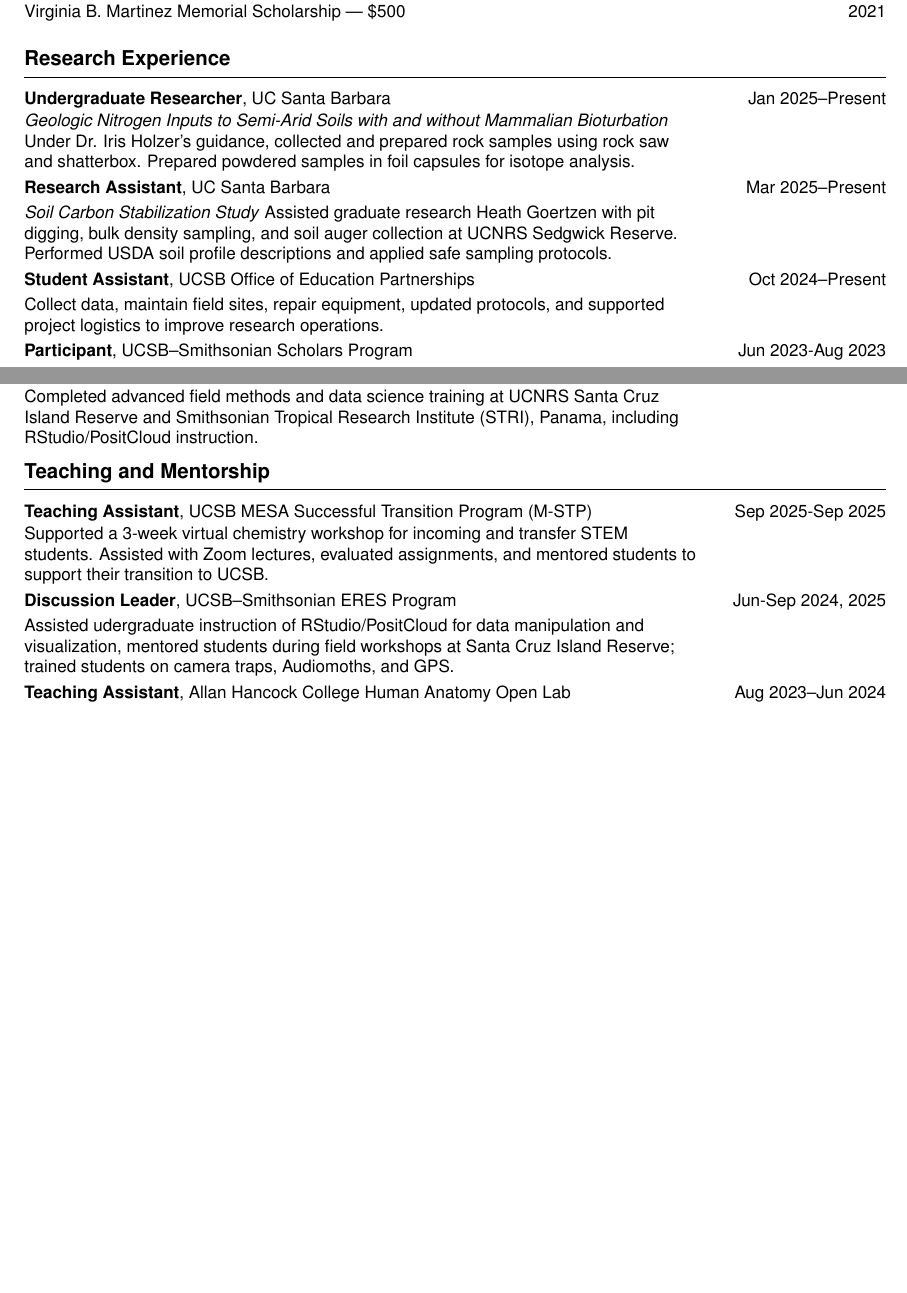
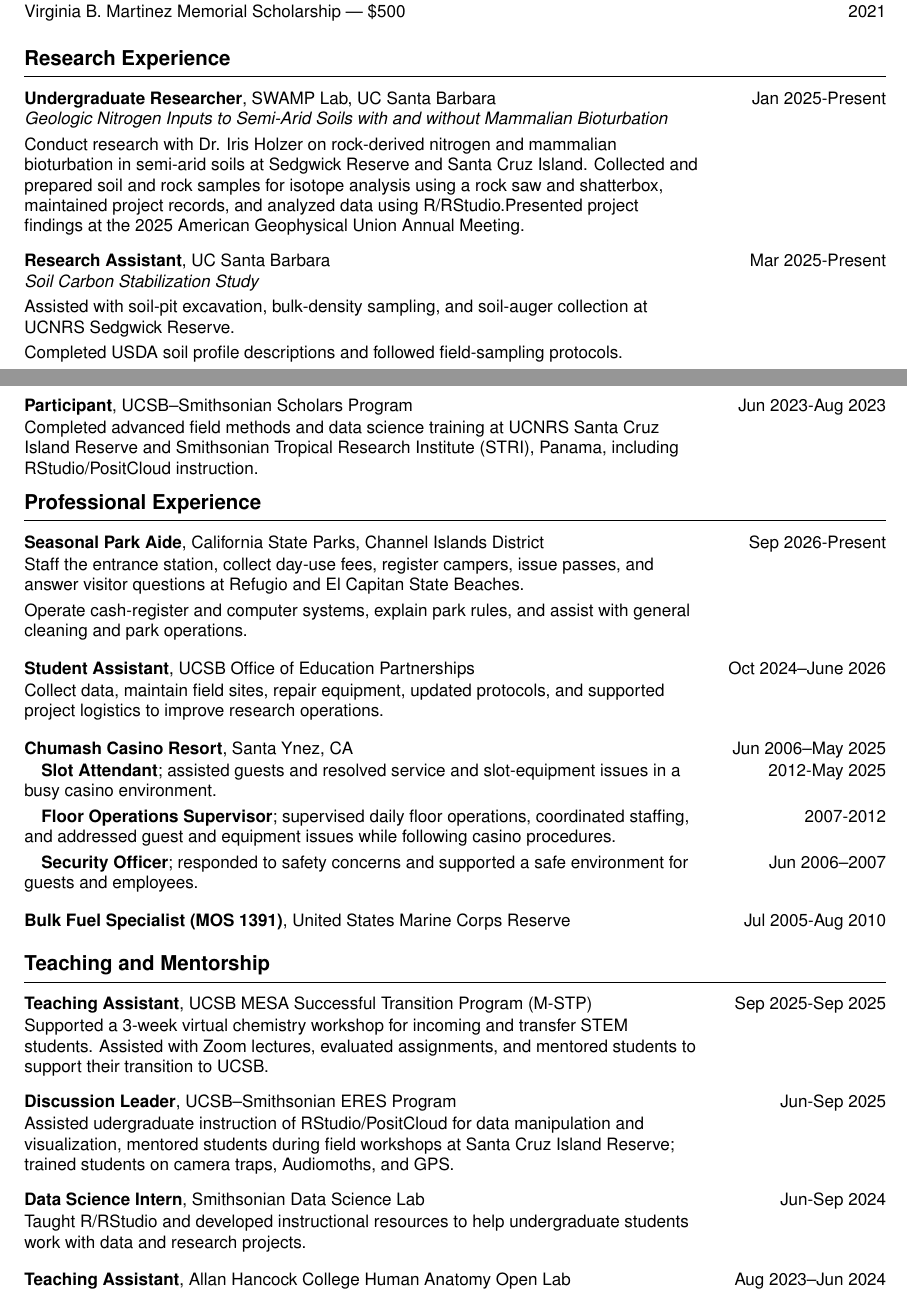
Before and after one commit to RebeccaLMartinez/cv, a LaTeX CV (cv_rebecca.tex): two parts of pages 1 and 2 of 3 before the commit and two parts of pages 1 and 2 of 4 after it, joined at a grey line, cut so that both start at the same text, the shorter picture padded with empty space. Compiled offline with pdfLaTeX.

Commit message:
updated CV to be current

```diff
--- a/cv_rebecca.tex
+++ b/cv_rebecca.tex
@@ -135,16 +135,36 @@
 % Research Experience Section
 %===========================
 \sectionheader{Research Experience}
-\cvitem{\textbf{Undergraduate Researcher}, UC Santa Barbara}{Jan 2025–Present}
-\cvitem{\emph{Geologic Nitrogen Inputs to Semi-Arid Soils with and without Mammalian Bioturbation}
-Under Dr. Iris Holzer’s guidance, collected and prepared rock samples using rock saw and shatterbox. Prepared powdered samples in foil capsules for isotope analysis.}{}
-\cvitem{\textbf{Research Assistant}, UC Santa Barbara}{Mar 2025–Present}
-\cvitem{\emph{Soil Carbon Stabilization Study}
-Assisted graduate research Heath Goertzen with pit digging, bulk density sampling, and soil auger collection at UCNRS Sedgwick Reserve. Performed USDA soil profile descriptions and applied safe sampling protocols.}{}
-\cvitem{\textbf{Student Assistant}, UCSB Office of Education Partnerships}{Oct 2024–Present}
-\cvitem{Collect data, maintain field sites, repair equipment, updated protocols, and supported project logistics to improve research operations.}{}
+\cvitem{\textbf{Undergraduate Researcher}, SWAMP Lab, UC Santa Barbara}{Jan 2025-Present}
+\cvitem{\emph{Geologic Nitrogen Inputs to Semi-Arid Soils with and without Mammalian Bioturbation}}{}
+\cvitem{Conduct research with Dr. Iris Holzer on rock-derived nitrogen and mammalian bioturbation in semi-arid soils at Sedgwick Reserve and Santa Cruz Island. Collected and prepared soil and rock samples for isotope analysis using a rock saw and shatterbox, maintained project records, and analyzed data using R/RStudio.Presented project findings at the 2025 American Geophysical Union Annual Meeting.}{}
+
+\cvitem{\textbf{Research Assistant}, UC Santa Barbara}{Mar 2025-Present}
+\cvitem{\emph{Soil Carbon Stabilization Study}}{}
+\cvitem{Assisted with soil-pit excavation, bulk-density sampling, and soil-auger collection at UCNRS Sedgwick Reserve.}{}
+\cvitem{Completed USDA soil profile descriptions and followed field-sampling protocols.}{}
+
 \cvitem{\textbf{Participant}, UCSB–Smithsonian Scholars Program}{Jun 2023-Aug 2023}
 \cvitem{Completed advanced field methods and data science training at UCNRS Santa Cruz Island Reserve and Smithsonian Tropical Research Institute (STRI), Panama, including RStudio/PositCloud instruction.}{}
+
+%===========================
+% Professional Experience
+%===========================
+\sectionheader{Professional Experience}
+\cvitem{\textbf{Seasonal Park Aide}, California State Parks, Channel Islands District}{Sep 2026-Present}
+\cvitem{Staff the entrance station, collect day-use fees, register campers, issue passes, and answer visitor questions at Refugio and El Capitan State Beaches.}{}
+\cvitem{Operate cash-register and computer systems, explain park rules, and assist with general cleaning and park operations.}{}
+
+
+\cvitem{\textbf{Student Assistant}, UCSB Office of Education Partnerships}{Oct 2024–June 2026}
+\cvitem{Collect data, maintain field sites, repair equipment, updated protocols, and supported project logistics to improve research operations.}{}
+
+\cvitem{\textbf{Chumash Casino Resort}, Santa Ynez, CA}{Jun 2006--May 2025}
+\cvitem{\hspace{1em}\textbf{Slot Attendant}; assisted guests and resolved service and slot-equipment issues in a busy casino environment.}{2012-May 2025}
+\cvitem{\hspace{1em}\textbf{Floor Operations Supervisor}; supervised daily floor operations, coordinated staffing, and addressed guest and equipment issues while following casino procedures.}{2007-2012}
+\cvitem{\hspace{1em}\textbf{Security Officer}; responded to safety concerns and supported a safe environment for guests and employees.}{Jun 2006--2007}
+
+\cvitem{\textbf{Bulk Fuel Specialist (MOS 1391)}, United States Marine Corps Reserve}{Jul 2005-Aug 2010}
 
 %===========================
 % Teaching and Mentorship Section
@@ -152,10 +172,16 @@
 \sectionheader{Teaching and Mentorship}
 \cvitem{\textbf{Teaching Assistant}, UCSB MESA Successful Transition Program (M-STP)}{Sep 2025-Sep 2025}
 \cvitem{Supported a 3-week virtual chemistry workshop for incoming and transfer STEM students. Assisted with Zoom lectures, evaluated assignments, and mentored students to support their transition to UCSB.}{}
-\cvitem{\textbf{Discussion Leader}, UCSB–Smithsonian ERES Program}{Jun-Sep 2024, 2025}
+
+\cvitem{\textbf{Discussion Leader}, UCSB–Smithsonian ERES Program}{Jun-Sep 2025}
 \cvitem{Assisted udergraduate instruction of RStudio/PositCloud for data manipulation and visualization, mentored students during field workshops at Santa Cruz Island Reserve; trained students on camera traps, Audiomoths, and GPS.}{}
+
+\cvitem{\textbf{Data Science Intern}, Smithsonian Data Science Lab}{Jun-Sep 2024}
+\cvitem{Taught R/RStudio and developed instructional resources to help undergraduate students work with data and research projects.}{}
+
 \cvitem{\textbf{Teaching Assistant}, Allan Hancock College Human Anatomy Open Lab}{Aug 2023–Jun 2024}
 \cvitem{Facilitated Friday lab sessions, including setup and breakdown; developed visual study guides, led office hours, and supported human cadaver lab activities.}{}
+
 \cvitem{\textbf{Tutor}, Academic Resource Center \& STEM Center, Allan Hancock College}{Aug 2019–Jun 2024}
 \cvitem{One-on-one, drop-in, and group sessions. Subjects tutored: anatomy, algebra, botany, introductory biology, calculus 1 \& 2, cellular biology, introductory \& general chemistry, microbiology, and physiology.}{}
 \cvitem{\hspace{1em}\textbf{Lead Tutor}; trained new tutors, led workshops on study skills and time management, and supported onboarding of staff and faculty.}{Aug 2020– Jun 2024}
```
Also changed, not shown: cv_rebecca.pdf, cv_rebecca.tex (8 more changed lines), 2 other files.
